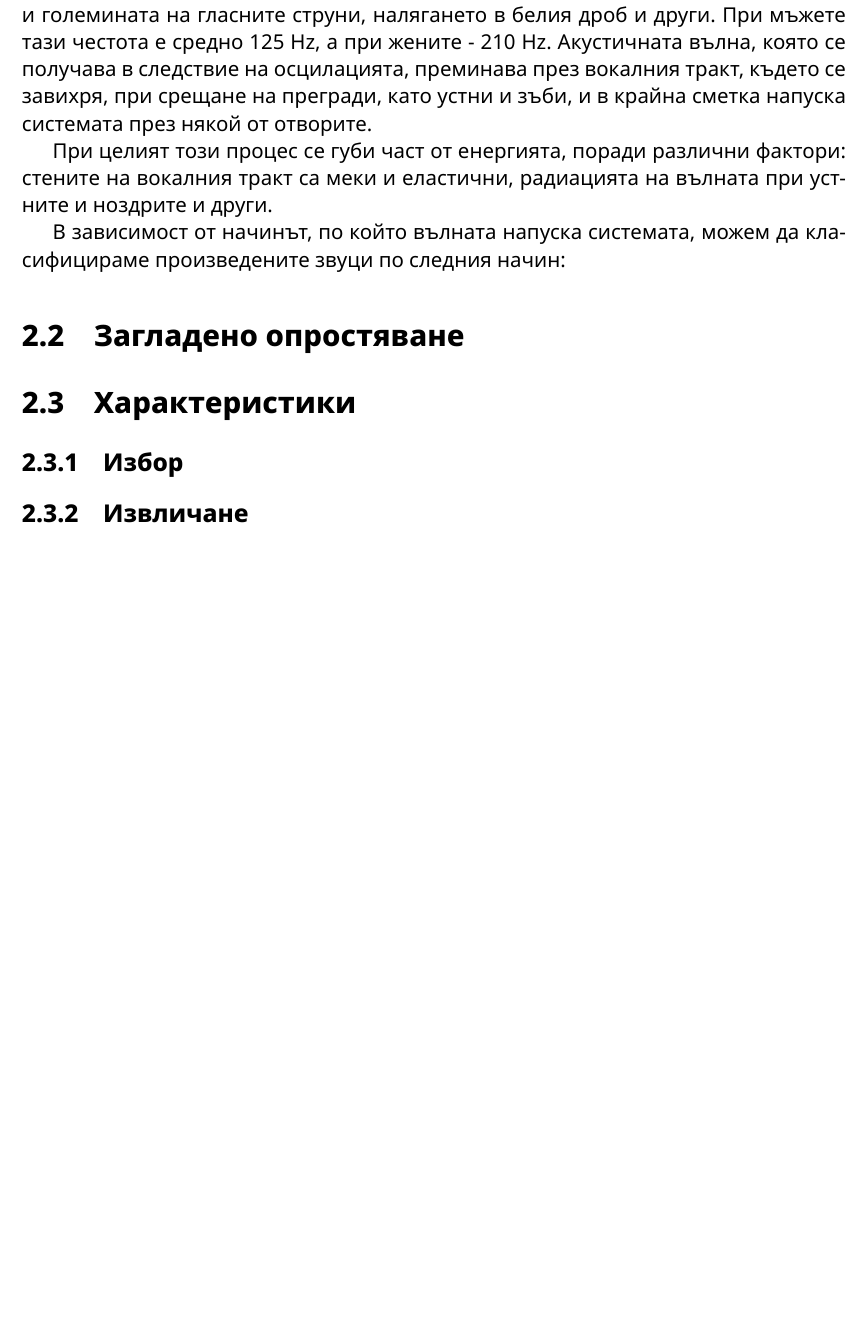
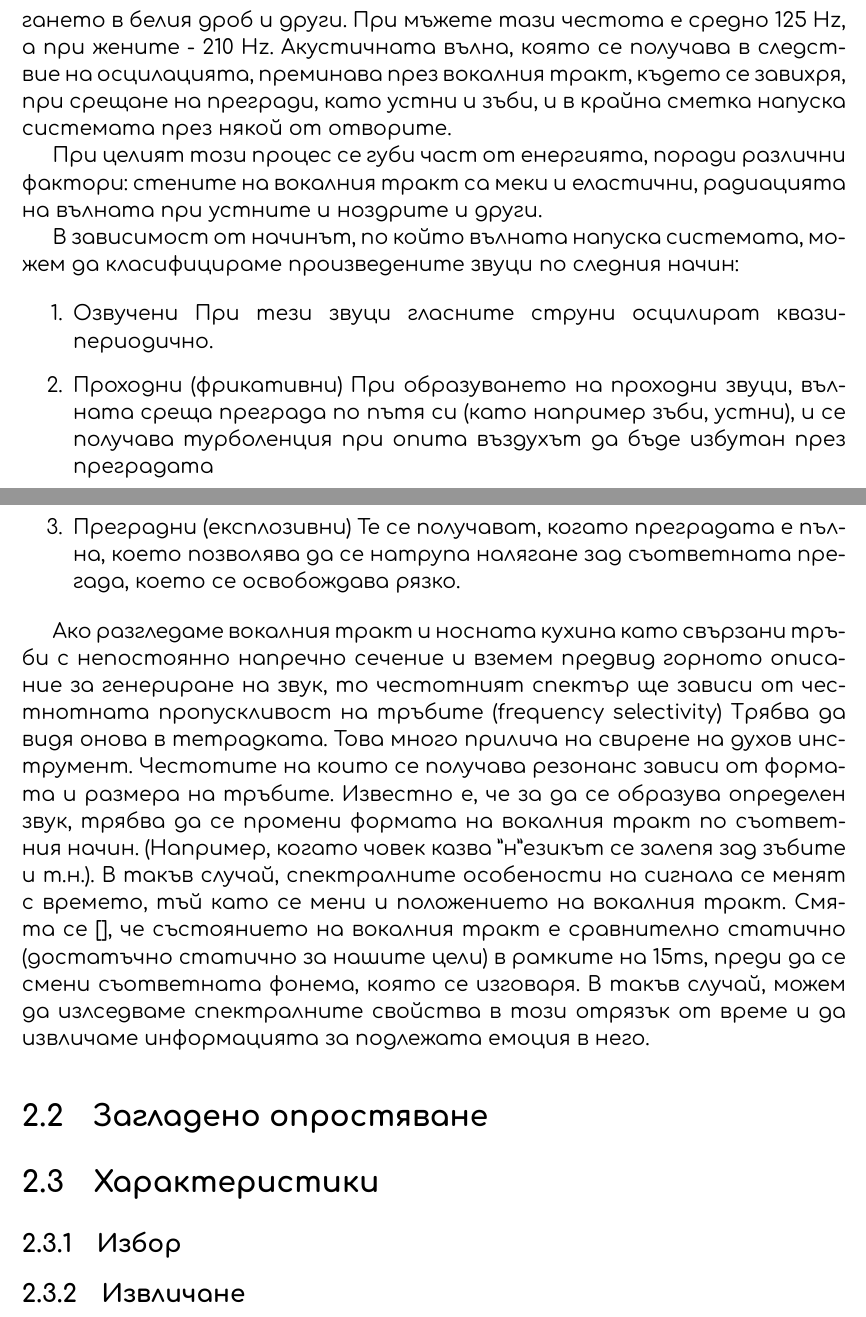
Before and after one commit to bitterfly/emotions, a LaTeX document (text/foo.tex): part of page 5 of 8 before the commit and two parts of pages 5 and 6 of 9 after it, the two joined at a grey line, cut so that both start at the same text, the shorter picture padded with empty space. The pictures show the PDF file text/foo.pdf that the author committed with the source.

Commit message:
Update pdf

```diff
--- a/text/foo.tex
+++ b/text/foo.tex
@@ -106,6 +113,24 @@
     При целият този процес се губи част от енергията, поради различни фактори: стените на вокалния тракт са меки и еластични, радиацията на вълната при устните и ноздрите и други.
 
     В зависимост от начинът, по който вълната напуска системата, можем да класифицираме произведените звуци по следния начин:
+
+    \begin{enumerate}
+        \item Озвучени
+        При тези звуци гласните струни осцилират квази-периодично.
+        \item Проходни (фрикативни)
+        При образуването на проходни звуци, вълната среща преграда по пътя си
+            (като например зъби, устни), и се получава турболенция при опита въздухът да бъде избутан през преградата
+        \item Преградни (експлозивни)
+        Те се получават, когато преградата е пълна, което позволява да се натрупа налягане
+        зад съответната прегада, което се освобождава рязко.
+    \end{enumerate}
+
+    Ако разгледаме вокалния тракт и носната кухина като свързани тръби с непостоянно напречно сечение и вземем предвид горното описание за генериране на звук,
+    то честотният спектър ще зависи от честнотната пропускливост на тръбите (frequency selectivity) Трябва да видя онова в тетрадката. Това много прилича на свирене на духов инструмент.
+    Честотите на които се получава резонанс зависи от формата и размера на тръбите. Известно е, че за да се образува определен звук, трябва да се промени формата на вокалния тракт по
+    съответния начин. (Например, когато човек казва "н" езикът се залепя зад зъбите и т.н.). В такъв случай, спектралните особености на сигнала се менят с времето, тъй като се мени и
+    положението на вокалния тракт. Смята се [], че състоянието на вокалния тракт е сравнително статично (достатъчно статично за нашите цели) в рамките на 15ms, преди да се смени съответната
+    фонема, която се изговаря. В такъв случай, можем да излседваме спектралните свойства в този отрязък от време и да извличаме информацията за подлежата емоция в него.
 
     \section{Загладено опростяване}
     \section{Характеристики}
```
Also changed, not shown: text/foo.pdf, text/foo.tex (21 more changed lines).
